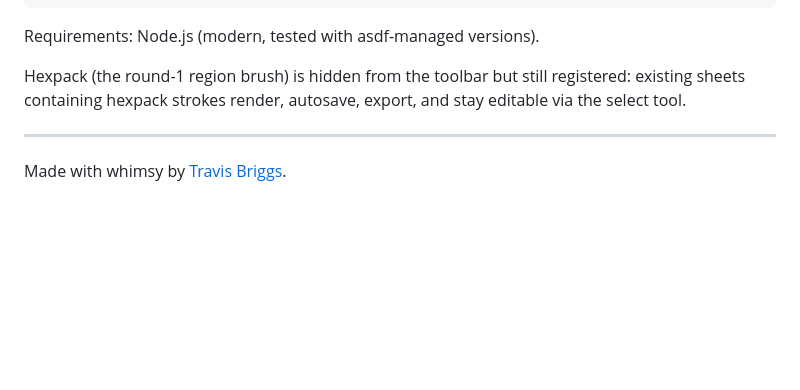
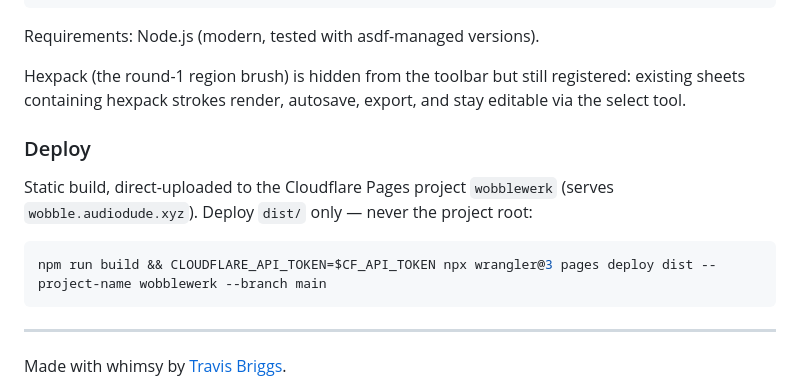
Before and after one commit to audiodude/wobblewerk, a Markdown page: README.md, the part around the change. GitHub-like rendering; blank space fills up the shorter version.

Commit message:
Document the Cloudflare Pages deploy command
Co-Authored-By: Claude <noreply@anthropic.com>

````diff
--- a/README.md
+++ b/README.md
@@ -94,6 +94,14 @@ Requirements: Node.js (modern, tested with asdf-managed versions).
 
 Hexpack (the round-1 region brush) is hidden from the toolbar but still registered: existing sheets containing hexpack strokes render, autosave, export, and stay editable via the select tool.
 
+### Deploy
+
+Static build, direct-uploaded to the Cloudflare Pages project `wobblewerk` (serves `wobble.audiodude.xyz`). Deploy `dist/` only — never the project root:
+
+```bash
+npm run build && CLOUDFLARE_API_TOKEN=$CF_API_TOKEN npx wrangler@3 pages deploy dist --project-name wobblewerk --branch main
+```
+
 ---
 
 Made with whimsy by [Travis Briggs](https://travisbriggs.com).
````
